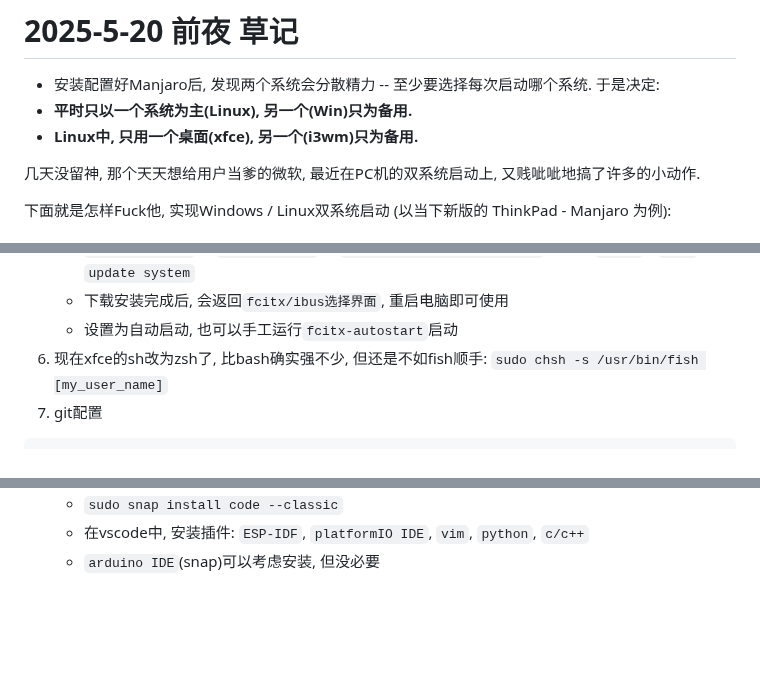
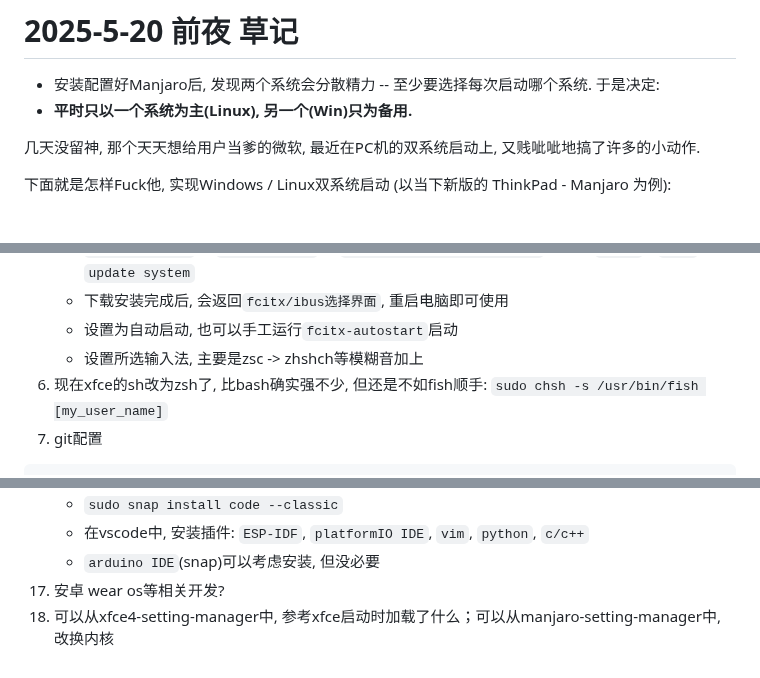
Before and after one commit to Lubanor/setup-toolchain, a Markdown page: Linux_as2nd.md, 3 parts joined by grey strips. Drawn GitHub-style; blank space fills up the shorter version.

````diff
--- a/Linux_as2nd.md
+++ b/Linux_as2nd.md
@@ -2,7 +2,6 @@
 
 - 安装配置好Manjaro后, 发现两个系统会分散精力 -- 至少要选择每次启动哪个系统. 于是决定:
 - **平时只以一个系统为主(Linux), 另一个(Win)只为备用.**
-- **Linux中, 只用一个桌面(xfce), 另一个(i3wm)只为备用.**
 
 几天没留神, 那个天天想给用户当爹的微软, 最近在PC机的双系统启动上, 又贱呲呲地搞了许多的小动作.
 
@@ -54,6 +53,7 @@ sudo ln -s /var/lib/snapd/snap /snap
    - `Manjaro Hello` -> `Applications` -> `Extended language support` -> 选择`fcitx`或`ibus` -> `update system`
    - 下载安装完成后, 会返回`fcitx/ibus选择界面`, 重启电脑即可使用
    - 设置为自动启动, 也可以手工运行`fcitx-autostart`启动
+   - 设置所选输入法, 主要是zsc -> zhshch等模糊音加上
 6. 现在xfce的sh改为zsh了, 比bash确实强不少, 但还是不如fish顺手: `sudo chsh -s /usr/bin/fish [my_user_name]`
 7. git配置
 ```
@@ -91,3 +91,5 @@ sudo snap install hplip-printer-app
     - `sudo snap install code --classic`
     - 在vscode中, 安装插件: `ESP-IDF`, `platformIO IDE`, `vim`, `python`, `c/c++`
     - `arduino IDE`(snap)可以考虑安装, 但没必要
+17. 安卓 wear os等相关开发?
+18. 可以从xfce4-setting-manager中, 参考xfce启动时加载了什么；可以从manjaro-setting-manager中, 改换内核
````
